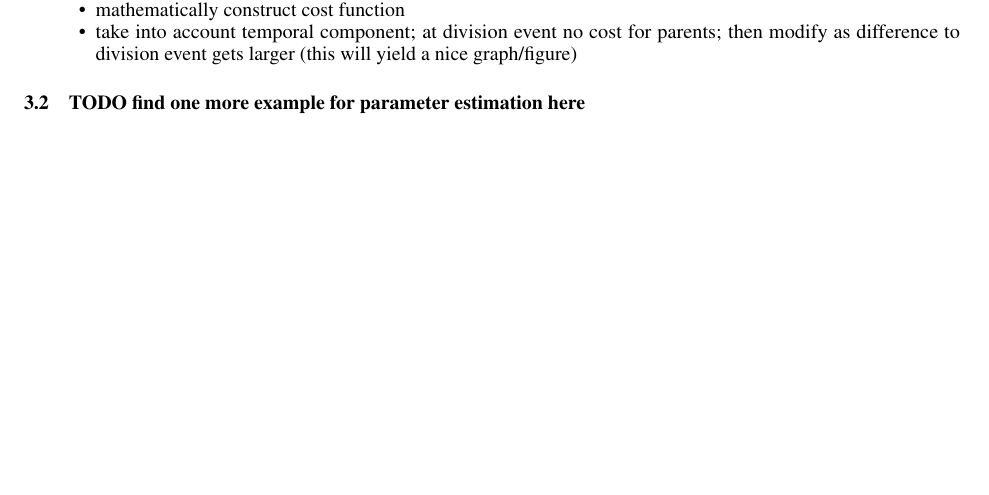
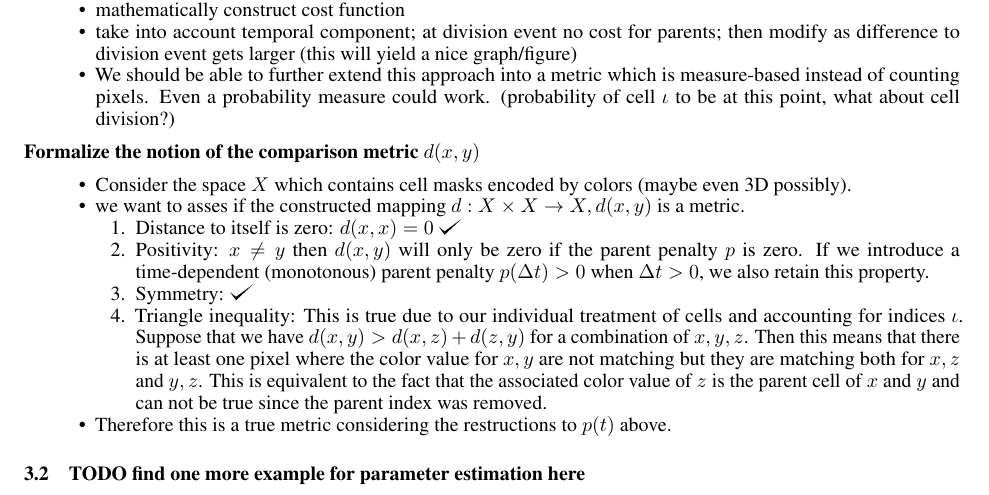
Before and after one commit to jonaspleyer/2025-theory-of-abms, a LaTeX paper (main.tex): part of page 7 of 16, cut so that both start at the same text, the shorter picture padded with empty space. Compiled offline with pdfLaTeX; a LaTeX package or settings file that is missing is left out.

Commit message:
add more ideas for comparison algorithm

```diff
--- a/main.tex
+++ b/main.tex
@@ -505,6 +505,25 @@ $\iota\in\phi_t$}
     \item mathematically construct cost function
     \item take into account temporal component; at division event no cost for parents; then modify
         as difference to division event gets larger (this will yield a nice graph/figure)
+    \item We should be able to further extend this approach into a metric which is measure-based instead of counting pixels.
+        Even a probability measure could work. (probability of cell $\iota$ to be at this point, what about cell division?)
+\end{itemize}
+
+\textbf{Formalize the notion of the comparison metric $d(x,y)$}
+\begin{itemize}
+    \item Consider the space $X$ which contains cell masks encoded by colors (maybe even 3D possibly).
+    \item we want to asses if the constructed mapping $d:X\times X\rightarrow X, d(x,y)$ is a metric.
+    \begin{enumerate}
+        \item Distance to itself is zero: $d(x,x)=0$ \checkmark
+        \item Positivity: $x\neq y$ then $d(x,y)$ will only be zero if the parent penalty $p$ is zero.
+            If we introduce a time-dependent (monotonous) parent penalty $p(\Delta t)>0$ when $\Delta t>0$, we also retain this property.
+        \item Symmetry: \checkmark
+        \item Triangle inequality: This is true due to our individual treatment of cells and accounting for indices $\iota$.
+            Suppose that we have $d(x,y) > d(x,z) + d(z,y)$ for a combination of $x,y,z$.
+            Then this means that there is at least one pixel where the color value for $x,y$ are not matching but they are matching both for $x,z$ and $y,z$.
+            This is equivalent to the fact that the associated color value of $z$ is the parent cell of $x$ and $y$ and can not be true since the parent index was removed.
+    \end{enumerate}
+    \item Therefore this is a true metric considering the restructions to $p(t)$ above.
 \end{itemize}
 
 %---------------------------------------------------------------------------------------------------
```
